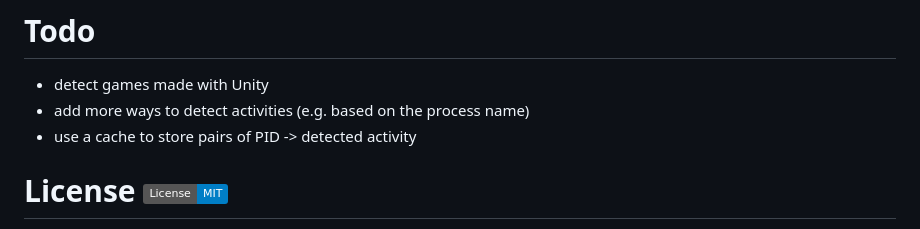
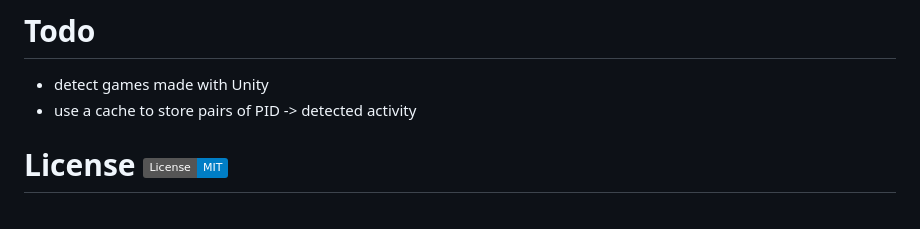
Before and after one commit to UnexomWid/waid, a Markdown page: README.md, the part around the change. Rendered like a GitHub page; badges without logos.

Commit message:
docs: readme

```diff
--- a/README.md
+++ b/README.md
@@ -118,7 +118,6 @@ make sure to use a random secret so that no one else except your client can make
 # Todo
 
 - detect games made with Unity
-- add more ways to detect activities (e.g. based on the process name)
 - use a cache to store pairs of PID -> detected activity
 
 # License <a href="https://github.com/UnexomWid/waid/blob/master/LICENSE"><img align="right" src="https://img.shields.io/badge/License-MIT-blue.svg" alt="License: MIT" /></a>
```
